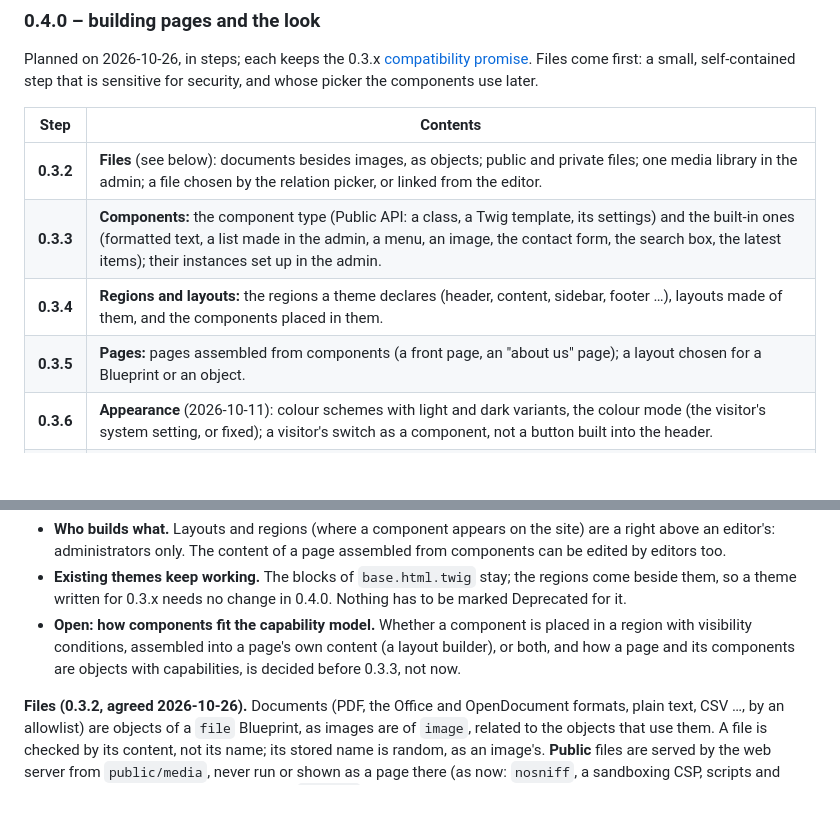
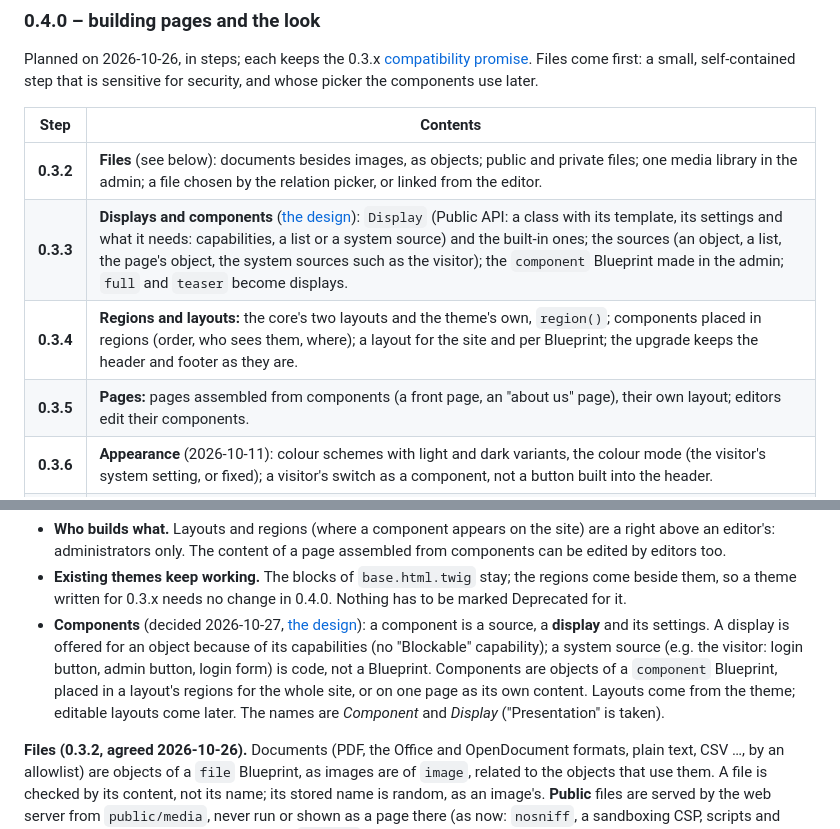
Before and after one commit to szhajagos/campanella, a Markdown page: ROADMAP.md, 2 parts joined by grey strips. Rendered like a GitHub page; blank space fills up the shorter version.

```diff
--- a/ROADMAP.md
+++ b/ROADMAP.md
@@ -241,9 +241,9 @@ components use later.
 | Step | Contents |
 |---|---|
 | **0.3.2** | **Files** (see below): documents besides images, as objects; public and private files; one media library in the admin; a file chosen by the relation picker, or linked from the editor. |
-| **0.3.3** | **Components:** the component type (Public API: a class, a Twig template, its settings) and the built-in ones (formatted text, a list made in the admin, a menu, an image, the contact form, the search box, the latest items); their instances set up in the admin. |
-| **0.3.4** | **Regions and layouts:** the regions a theme declares (header, content, sidebar, footer …), layouts made of them, and the components placed in them. |
-| **0.3.5** | **Pages:** pages assembled from components (a front page, an "about us" page); a layout chosen for a Blueprint or an object. |
+| **0.3.3** | **Displays and components** ([the design](docs/components.md)): `Display` (Public API: a class with its template, its settings and what it needs: capabilities, a list or a system source) and the built-in ones; the sources (an object, a list, the page's object, the system sources such as the visitor); the `component` Blueprint made in the admin; `full` and `teaser` become displays. |
+| **0.3.4** | **Regions and layouts:** the core's two layouts and the theme's own, `region()`; components placed in regions (order, who sees them, where); a layout for the site and per Blueprint; the upgrade keeps the header and footer as they are. |
+| **0.3.5** | **Pages:** pages assembled from components (a front page, an "about us" page), their own layout; editors edit their components. |
 | **0.3.6** | **Appearance** (2026-10-11): colour schemes with light and dark variants, the colour mode (the visitor's system setting, or fixed); a visitor's switch as a component, not a button built into the header. |
 | **0.3.7** | **Sample content in the site's language** (2026-10-12): an English site gets English samples and paths (now `seed` is Hungarian only, `/hirek` too). |
 | **0.4.0** | **The milestone**, as 0.3.0: a security review, upgrade tests from 0.3.0 and the last 0.3.x, the guide's chapters, a performance check, the compatibility promise for 0.4.x. |
@@ -256,10 +256,14 @@ Decided on 2026-10-26:
 - **Existing themes keep working.** The blocks of `base.html.twig` stay; the
   regions come beside them, so a theme written for 0.3.x needs no change in
   0.4.0. Nothing has to be marked Deprecated for it.
-- **Open: how components fit the capability model.** Whether a component is
-  placed in a region with visibility conditions, assembled into a page's own
-  content (a layout builder), or both, and how a page and its components are
-  objects with capabilities, is decided before 0.3.3, not now.
+- **Components** (decided 2026-10-27, [the design](docs/components.md)): a
+  component is a source, a **display** and its settings. A display is offered
+  for an object because of its capabilities (no "Blockable" capability); a
+  system source (e.g. the visitor: login button, admin button, login form) is
+  code, not a Blueprint. Components are objects of a `component` Blueprint,
+  placed in a layout's regions for the whole site, or on one page as its own
+  content. Layouts come from the theme; editable layouts come later. The names
+  are *Component* and *Display* ("Presentation" is taken).
 
 **Files (0.3.2, agreed 2026-10-26).** Documents (PDF, the Office and
 OpenDocument formats, plain text, CSV …, by an allowlist) are objects of a
```
Also changed, not shown: docs/README.md (+1 -0 lines), docs/components.md (added, +197 -0 lines).
